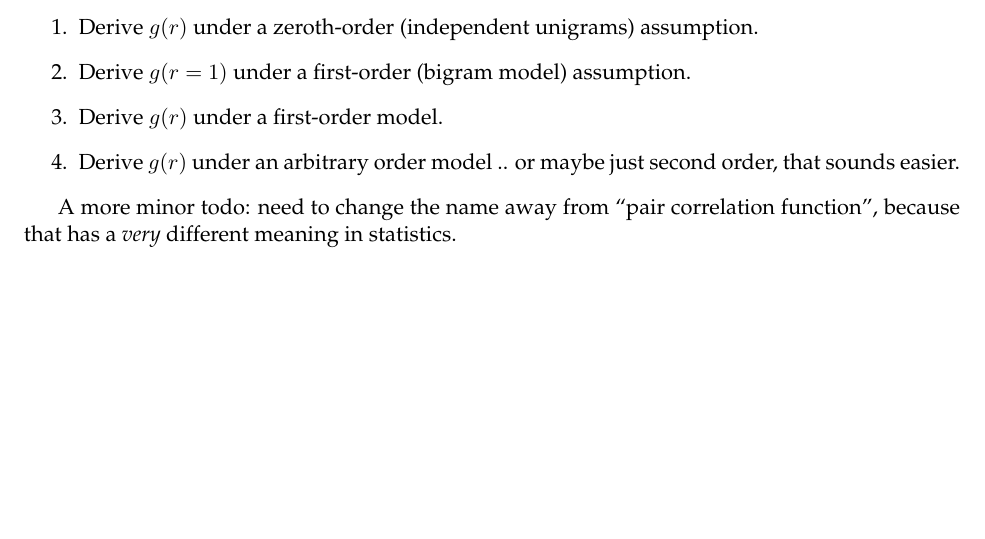
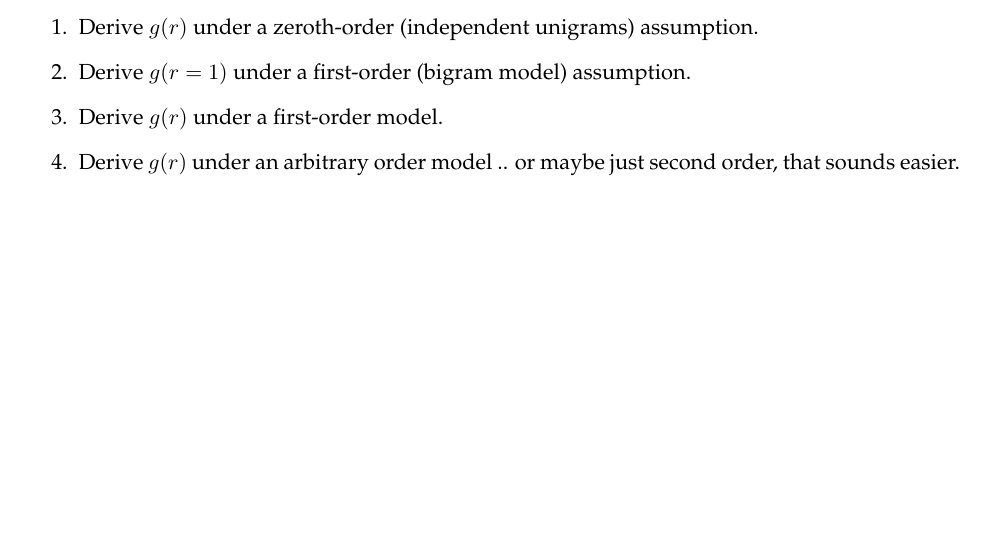
Before and after one commit to jmcrook/CorpusLinguisticsLab, a LaTeX document (writing/paircorr.tex): part of page 2 of 2, cut so that both start at the same text. Compiled offline with pdfLaTeX.

Commit message:
remove caveat

```diff
--- a/writing/paircorr.tex
+++ b/writing/paircorr.tex
@@ -80,8 +80,6 @@ To do:
 \item Derive $g(r)$ under an arbitrary order model .. or maybe just second order, that sounds easier.
 \end{enumerate}
 
-A more minor todo: need to change the name away from ``pair correlation function'', because that has a \emph{very} different meaning in statistics.
-
 
 % \bibliographystyle{plainnat}
 % \bibliography{brenocon}
```
